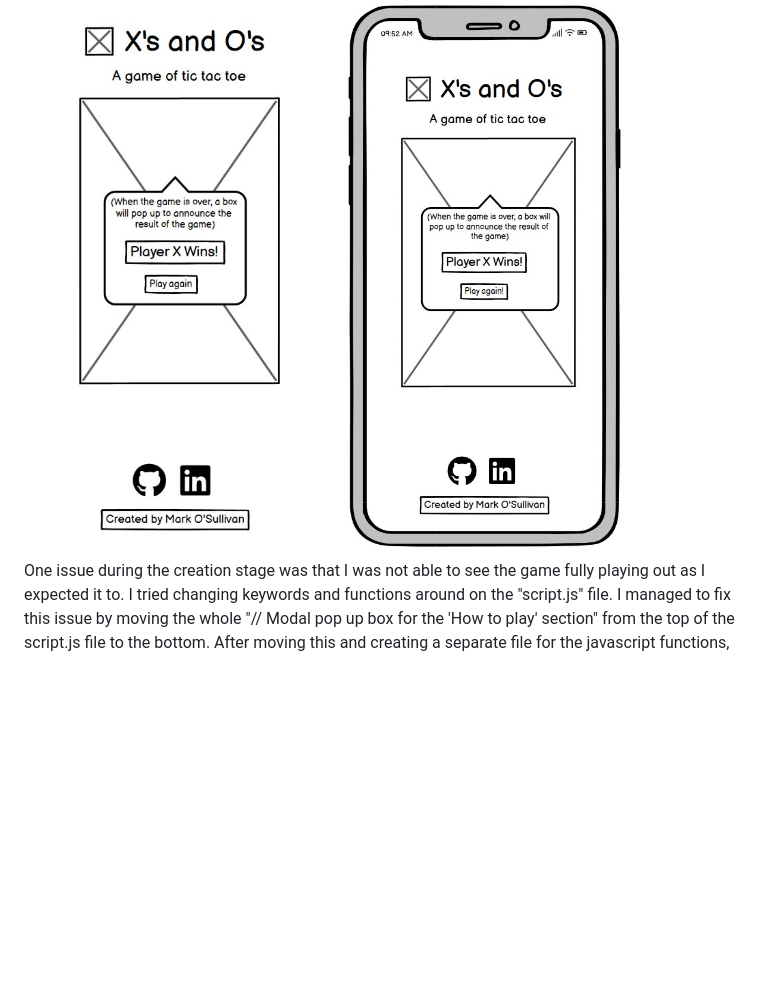
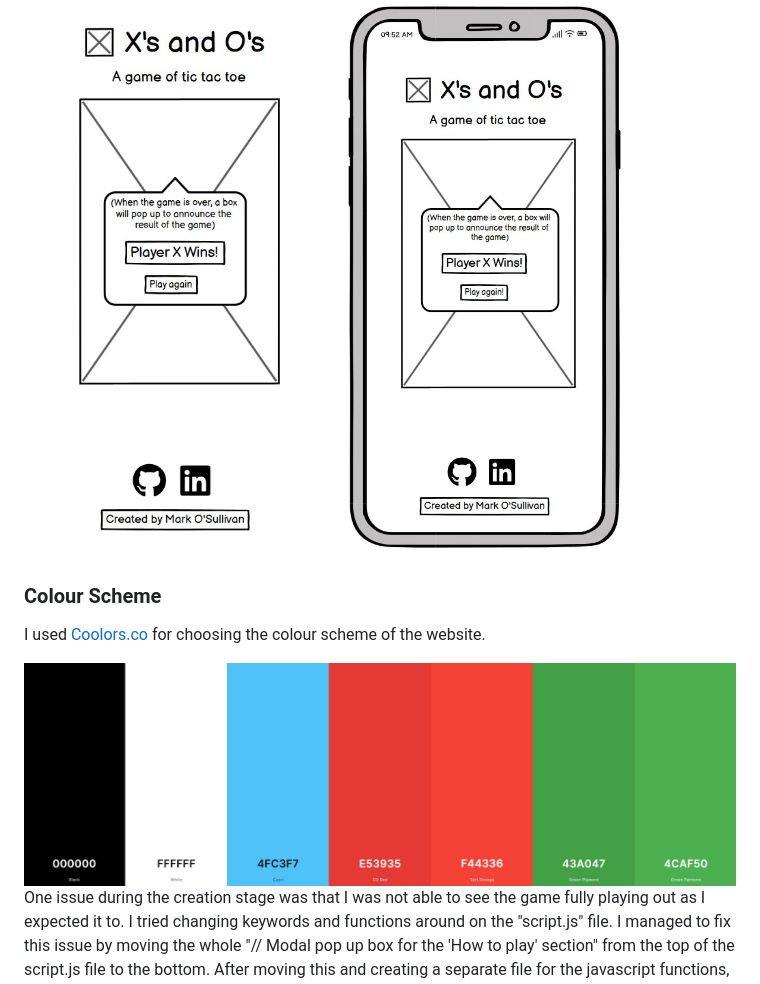
Before and after one commit to Mark-O-S/Xs-and-Os, a Markdown page: README.md, the part around the change. Rendered like a GitHub page; pictures changed too: assets/images/color-scheme.jpg (added); blank space fills up the shorter version.

Commit message:
Add Color scheme into README.md and attach an image of color scheme

```diff
--- a/README.md
+++ b/README.md
@@ -44,6 +44,11 @@ I used [Balsamiq](https://balsamiq.com/wireframes/) in order to create the wirfr
 <img src="assets/images/wireframes/desktop-wf-4.jpg">
 <img src="assets/images/wireframes/mobile-wf-4.jpg">
 
+### Colour Scheme
+I used [Coolors.co](https://coolors.co/000000-ffffff-4fc3f7-e53935-f44336-43a047-4caf50) for choosing the colour scheme of the website.
+
+<img src="assets/images/color-scheme.jpg">
+
 One issue during the creation stage was that I was not able to see the game fully playing out as I expected it to. I tried changing keywords and functions around on the "script.js" file.
 I managed to fix this issue by moving the whole "// Modal pop up box for the 'How to play' section" from the top of the script.js file to the bottom. After moving this and creating a separate file for the javascript functions, I was able to see my fully functioning code for both the modal pop up box and the game finally worked.
 I am still not sure as to why I have to separate these files and codes however.
```
